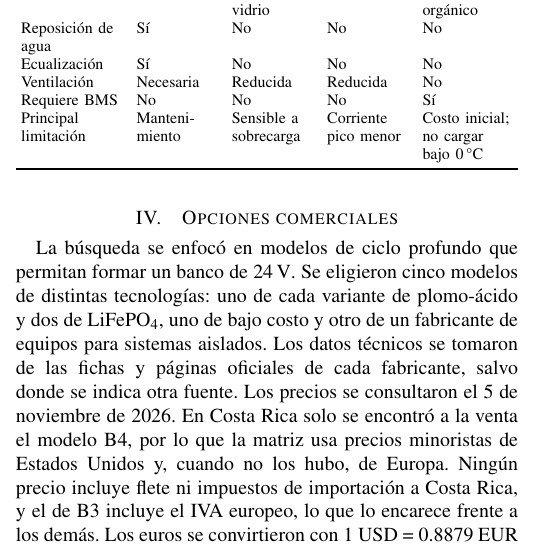
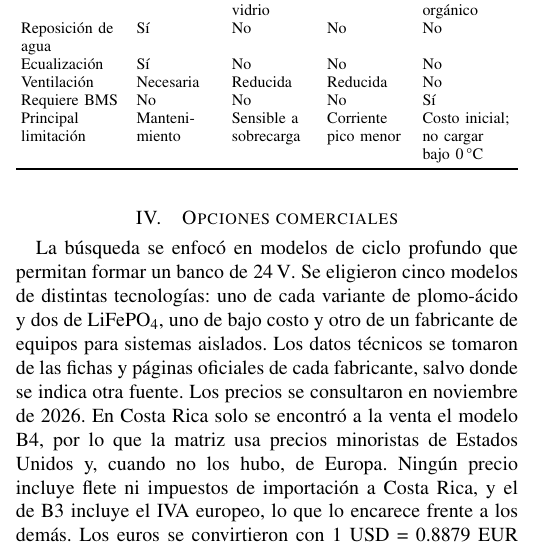
Before and after one commit to Jordis17/PROYECTO-2-FOTOVOLTAICOS, a LaTeX problem sheet (examen4/examen4.tex, which reads examen4/secciones/04_opciones.tex): part of one column of page 3 of 8, cut so that both start at the same text. Compiled offline with pdfLaTeX; a missing font is replaced by an installed copy or a similar font; a LaTeX package or settings file that is missing is left out.

Commit message:
Examen 4: fecha de consulta de precios solo con el mes
Co-Authored-By: Claude Opus 5.5 <noreply@anthropic.com>
Claude-Session: https://claude.ai/code/session_01Kc8woEfpLsDBM48EUrxT3Y

```diff
--- a/examen4/secciones/04_opciones.tex
+++ b/examen4/secciones/04_opciones.tex
@@ -1,6 +1,6 @@
 \section{Opciones comerciales}\label{sec:opciones}
 
-La búsqueda se enfocó en modelos de ciclo profundo que permitan formar un banco de \SI{24}{V}. Se eligieron cinco modelos de distintas tecnologías: uno de cada variante de plomo-ácido y dos de LiFePO\textsubscript{4}, uno de bajo costo y otro de un fabricante de equipos para sistemas aislados. Los datos técnicos se tomaron de las fichas y páginas oficiales de cada fabricante, salvo donde se indica otra fuente. Los precios se consultaron el 5 de noviembre de 2026. En Costa Rica solo se encontró a la venta el modelo B4, por lo que la matriz usa precios minoristas de Estados Unidos y, cuando no los hubo, de Europa. Ningún precio incluye flete ni impuestos de importación a Costa Rica, y el de B3 incluye el IVA europeo, lo que lo encarece frente a los demás. Los euros se convirtieron con 1~USD = 0.8879~EUR \cite{eurusd} y los colones con el tipo de cambio de referencia de venta del BCCR, 454.41 colones por dólar \cite{bccr}. La Tabla~\ref{tab:opciones} resume las especificaciones.
+La búsqueda se enfocó en modelos de ciclo profundo que permitan formar un banco de \SI{24}{V}. Se eligieron cinco modelos de distintas tecnologías: uno de cada variante de plomo-ácido y dos de LiFePO\textsubscript{4}, uno de bajo costo y otro de un fabricante de equipos para sistemas aislados. Los datos técnicos se tomaron de las fichas y páginas oficiales de cada fabricante, salvo donde se indica otra fuente. Los precios se consultaron en noviembre de 2026. En Costa Rica solo se encontró a la venta el modelo B4, por lo que la matriz usa precios minoristas de Estados Unidos y, cuando no los hubo, de Europa. Ningún precio incluye flete ni impuestos de importación a Costa Rica, y el de B3 incluye el IVA europeo, lo que lo encarece frente a los demás. Los euros se convirtieron con 1~USD = 0.8879~EUR \cite{eurusd} y los colones con el tipo de cambio de referencia de venta del BCCR, 454.41 colones por dólar \cite{bccr}. La Tabla~\ref{tab:opciones} resume las especificaciones.
 
 \subsection{B1: Trojan T-105}
 
```
Also changed, not shown: examen4/examen4.pdf.
